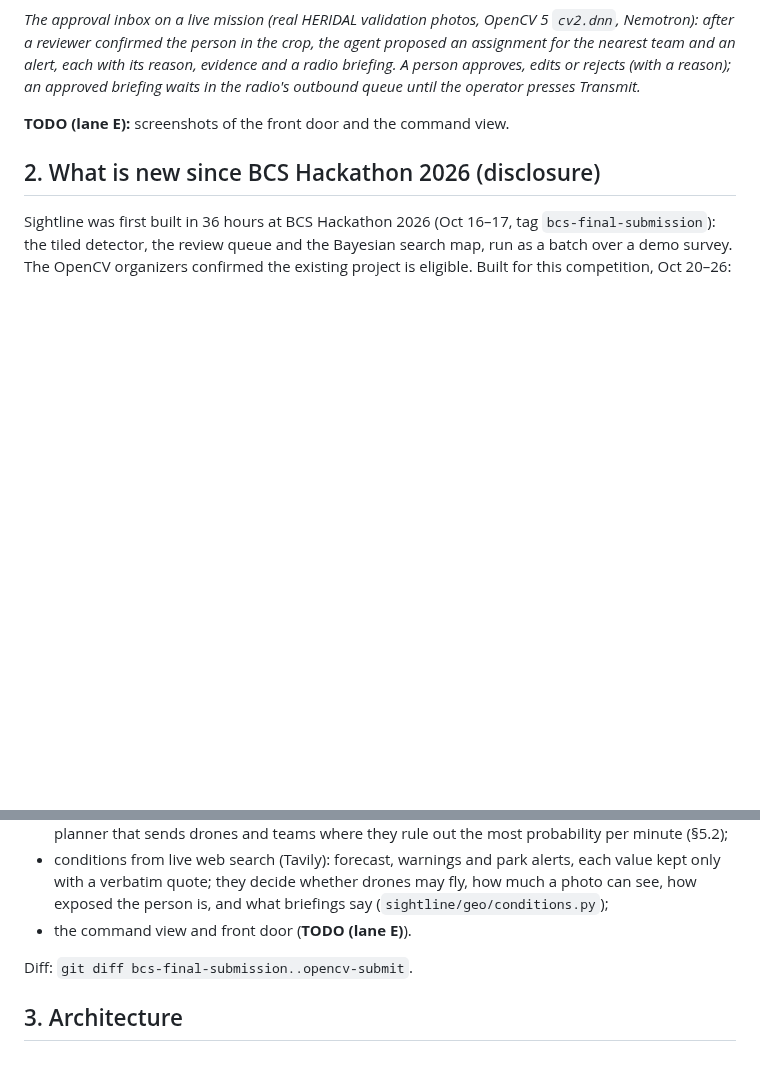
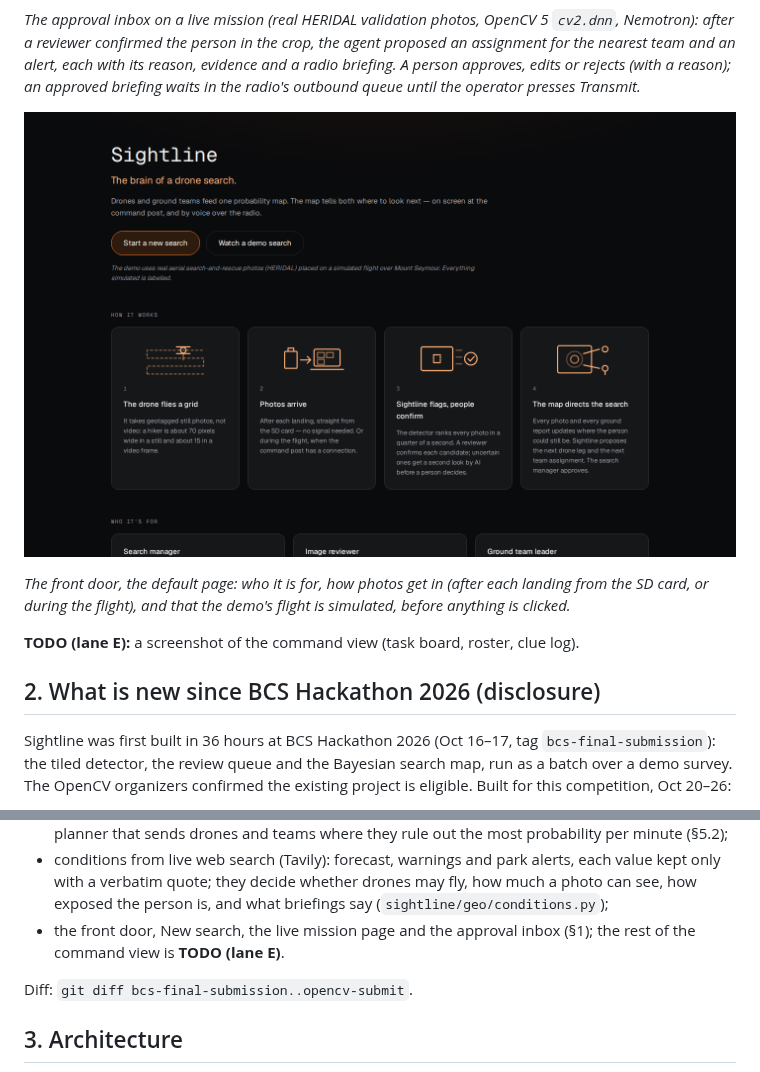
Before and after one commit to Drivera0/sightline, a Markdown page: docs/report/OPENCV_REPORT.md, 2 parts joined by grey strips. Drawn GitHub-style; pictures changed too: docs/architecture/screens/front-door.png (added); blank space fills up the shorter version.

```diff
--- a/docs/report/OPENCV_REPORT.md
+++ b/docs/report/OPENCV_REPORT.md
@@ -38,7 +38,12 @@ reviewer confirmed the person in the crop, the agent proposed an assignment for
 each with its reason, evidence and a radio briefing. A person approves, edits or rejects (with a reason); an
 approved briefing waits in the radio's outbound queue until the operator presses Transmit.*
 
-**TODO (lane E):** screenshots of the front door and the command view.
+![Front door](../architecture/screens/front-door.png)
+
+*The front door, the default page: who it is for, how photos get in (after each landing from the SD card,
+or during the flight), and that the demo's flight is simulated, before anything is clicked.*
+
+**TODO (lane E):** a screenshot of the command view (task board, roster, clue log).
 
 ## 2. What is new since BCS Hackathon 2026 (disclosure)
 
@@ -60,7 +65,8 @@ The OpenCV organizers confirmed the existing project is eligible. Built for this
 - conditions from live web search (Tavily): forecast, warnings and park alerts, each value kept only
   with a verbatim quote; they decide whether drones may fly, how much a photo can see, how exposed the
   person is, and what briefings say (`sightline/geo/conditions.py`);
-- the command view and front door (**TODO (lane E)**).
+- the front door, New search, the live mission page and the approval inbox (§1); the rest of the
+  command view is **TODO (lane E)**.
 
 Diff: `git diff bcs-final-submission..opencv-submit`.
 
```
Also changed, not shown: 7 other files.
